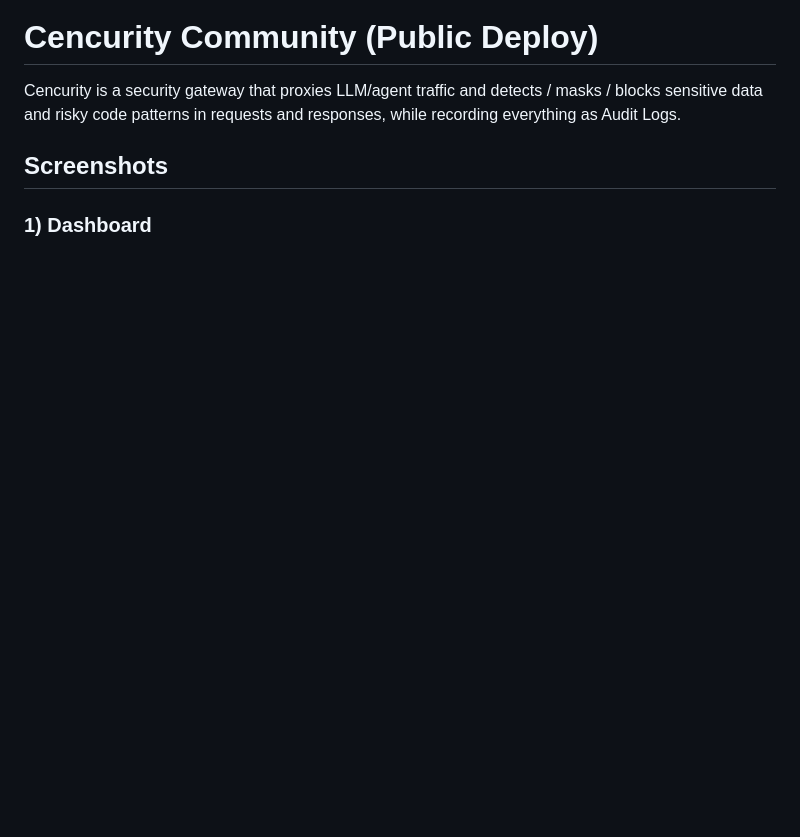
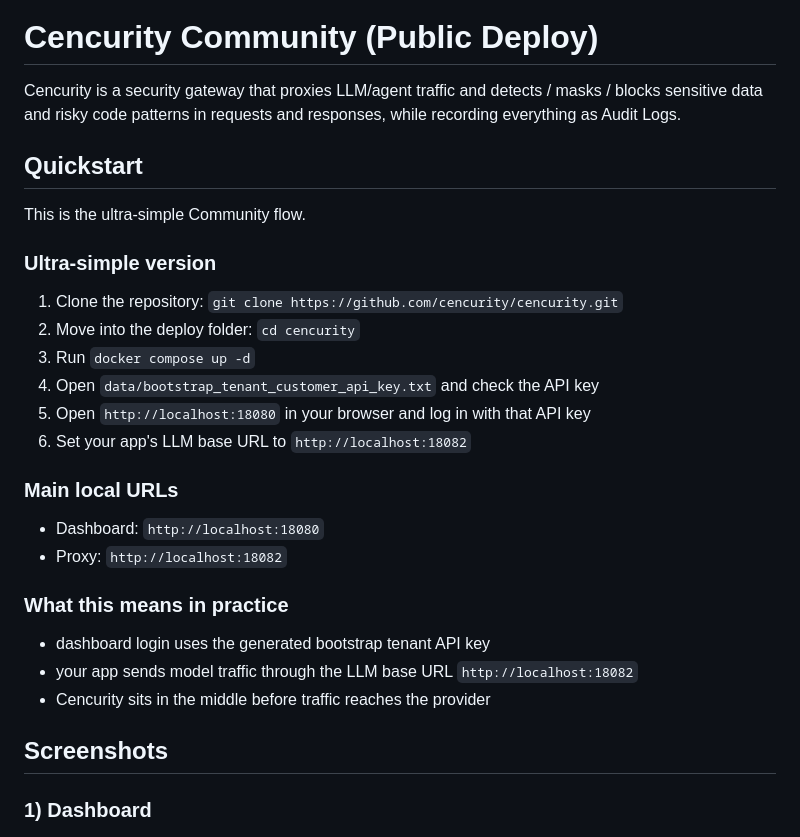
Before and after one commit to cencurity/cencurity, a Markdown page: README.md, the part around the change. Drawn GitHub-style; blank space fills up the shorter version.

Commit message:
docs: add quickstart to README

```diff
--- a/README.md
+++ b/README.md
@@ -3,6 +3,30 @@
 # Cencurity Community (Public Deploy)
 
 Cencurity is a security gateway that proxies LLM/agent traffic and detects / masks / blocks sensitive data and risky code patterns in requests and responses, while recording everything as Audit Logs.
+
+## Quickstart
+
+This is the ultra-simple Community flow.
+
+### Ultra-simple version
+
+1. Clone the repository: `git clone https://github.com/cencurity/cencurity.git`
+2. Move into the deploy folder: `cd cencurity`
+3. Run `docker compose up -d`
+4. Open `data/bootstrap_tenant_customer_api_key.txt` and check the API key
+5. Open `http://localhost:18080` in your browser and log in with that API key
+6. Set your app's LLM base URL to `http://localhost:18082`
+
+### Main local URLs
+
+- Dashboard: `http://localhost:18080`
+- Proxy: `http://localhost:18082`
+
+### What this means in practice
+
+- dashboard login uses the generated bootstrap tenant API key
+- your app sends model traffic through the LLM base URL `http://localhost:18082`
+- Cencurity sits in the middle before traffic reaches the provider
 
 ## Screenshots
 
```
